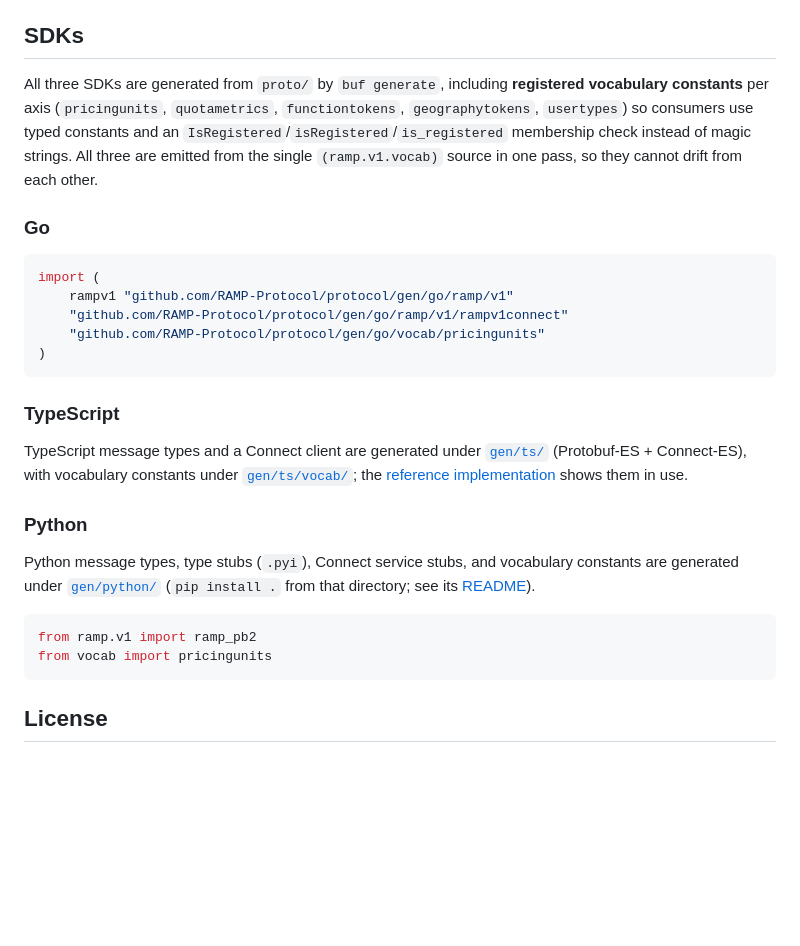
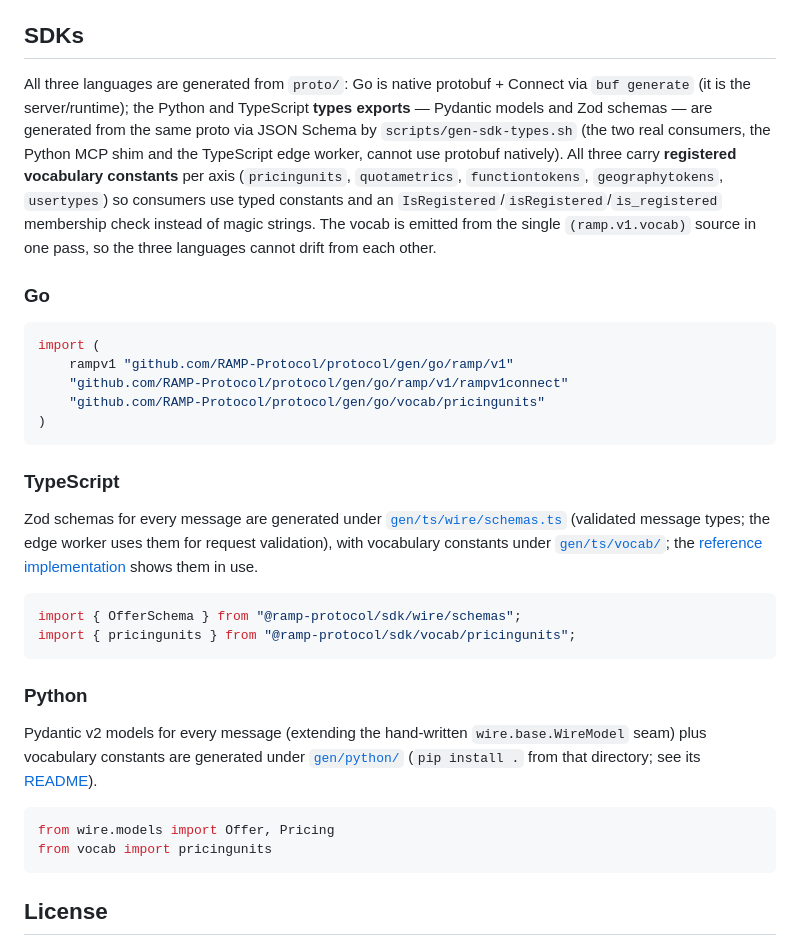
Before and after one commit to RAMP-Protocol/protocol, a Markdown page: README.md, the part around the change. GitHub-like rendering; blank space fills up the shorter version.

Commit message:
docs: correct the SDKs section to match the generated types export
The root README still described a protobuf-native stack that this repo no longer
produces: Python `ramp_pb2` + .pyi + Connect service stubs, TypeScript Protobuf-ES
+ Connect-ES, and "all three SDKs generated by buf generate". After the types
export, Go remains native protobuf + Connect (buf generate), while Python is
Pydantic models and TypeScript is Zod schemas, both from scripts/gen-sdk-types.sh.
Update the prose and the import examples so a copied snippet actually resolves.

````diff
--- a/README.md
+++ b/README.md
@@ -35,12 +35,16 @@ A working multi-language stack — Exchange (Go), Broker (Go), Edge (TypeScript)
 
 ## SDKs
 
-All three SDKs are generated from `proto/` by `buf generate`, including **registered
+All three languages are generated from `proto/`: Go is native protobuf + Connect via
+`buf generate` (it is the server/runtime); the Python and TypeScript **types exports**
+— Pydantic models and Zod schemas — are generated from the same proto via JSON Schema
+by `scripts/gen-sdk-types.sh` (the two real consumers, the Python MCP shim and the
+TypeScript edge worker, cannot use protobuf natively). All three carry **registered
 vocabulary constants** per axis (`pricingunits`, `quotametrics`, `functiontokens`,
 `geographytokens`, `usertypes`) so consumers use typed constants and an
 `IsRegistered`/`isRegistered`/`is_registered` membership check instead of magic
-strings. All three are emitted from the single `(ramp.v1.vocab)` source in one pass,
-so they cannot drift from each other.
+strings. The vocab is emitted from the single `(ramp.v1.vocab)` source in one pass, so
+the three languages cannot drift from each other.
 
 ### Go
 
@@ -54,14 +58,19 @@ import (
 
 ### TypeScript
 
-TypeScript message types and a Connect client are generated under [`gen/ts/`](gen/ts) (Protobuf-ES + Connect-ES), with vocabulary constants under [`gen/ts/vocab/`](gen/ts/vocab); the [reference implementation](https://github.com/RAMP-Protocol/reference-implementation) shows them in use.
+Zod schemas for every message are generated under [`gen/ts/wire/schemas.ts`](gen/ts/wire/schemas.ts) (validated message types; the edge worker uses them for request validation), with vocabulary constants under [`gen/ts/vocab/`](gen/ts/vocab); the [reference implementation](https://github.com/RAMP-Protocol/reference-implementation) shows them in use.
+
+```typescript
+import { OfferSchema } from "@ramp-protocol/sdk/wire/schemas";
+import { pricingunits } from "@ramp-protocol/sdk/vocab/pricingunits";
+```
 
 ### Python
 
-Python message types, type stubs (`.pyi`), Connect service stubs, and vocabulary constants are generated under [`gen/python/`](gen/python) (`pip install .` from that directory; see its [README](gen/python/README.md)).
+Pydantic v2 models for every message (extending the hand-written `wire.base.WireModel` seam) plus vocabulary constants are generated under [`gen/python/`](gen/python) (`pip install .` from that directory; see its [README](gen/python/README.md)).
 
 ```python
-from ramp.v1 import ramp_pb2
+from wire.models import Offer, Pricing
 from vocab import pricingunits
 ```
 
````
